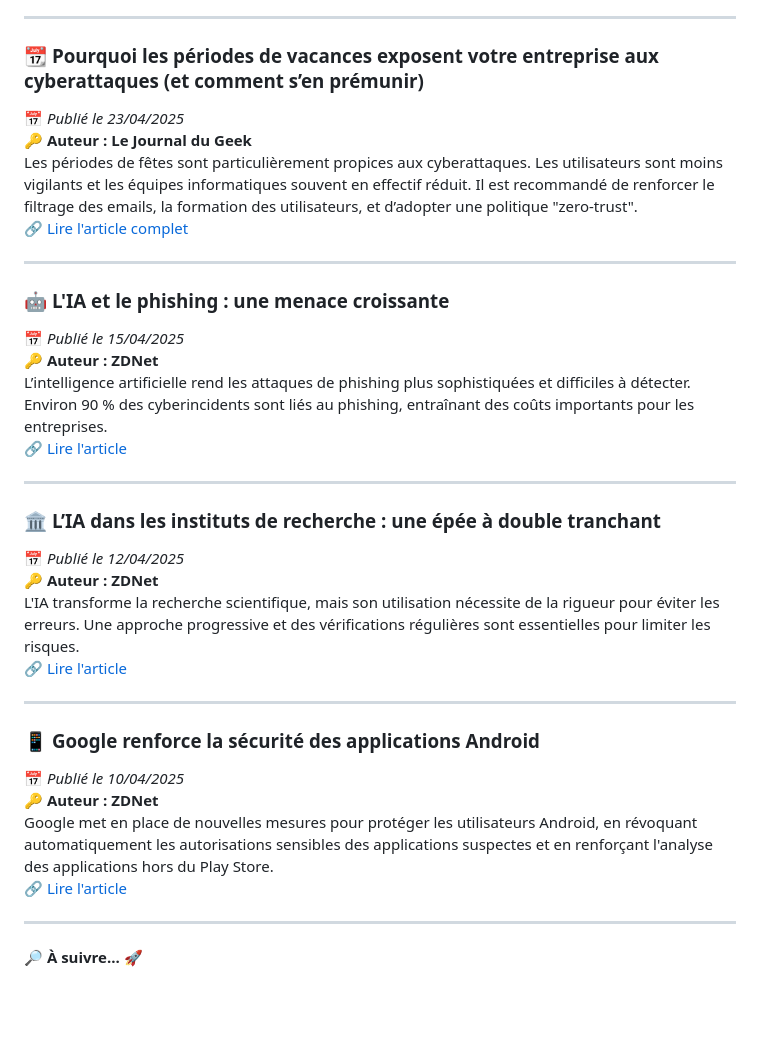
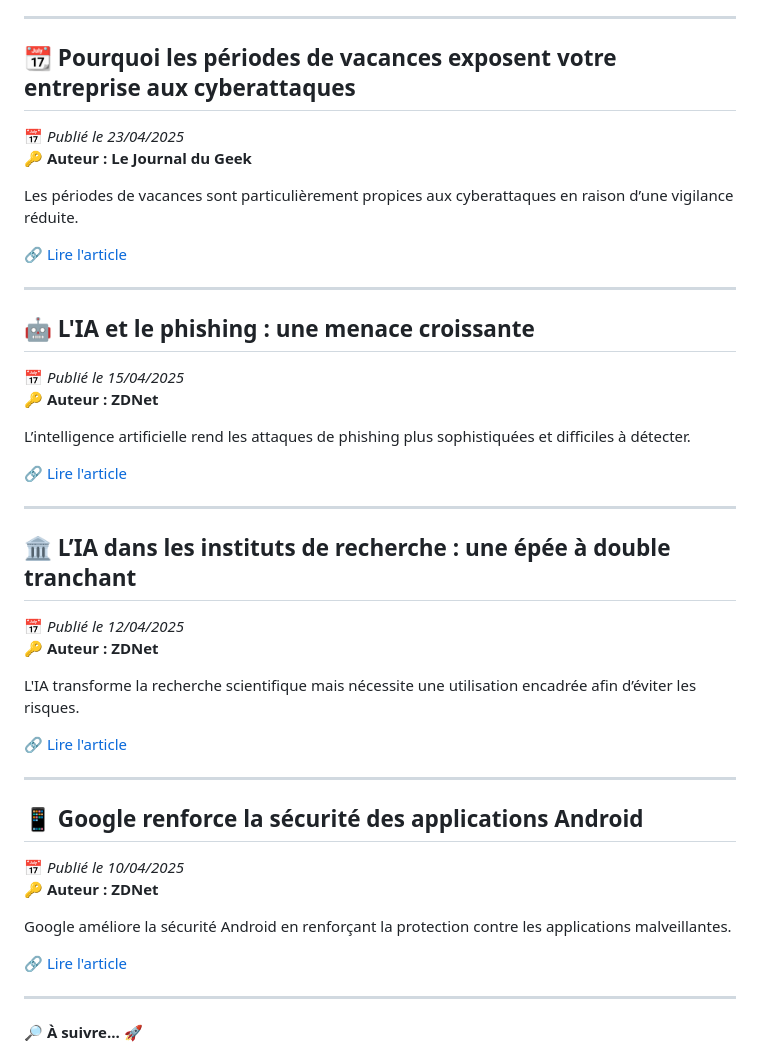
Before and after one commit to VictorMELWIG/MELWIG, a Markdown page: VeilleTechno.md, the part around one of its changes. GitHub-like rendering; blank space fills up the shorter version.

```diff
--- a/VeilleTechno.md
+++ b/VeilleTechno.md
@@ -196,34 +204,42 @@ L’Éducation nationale a lancé une campagne pour sensibiliser les élèves au
 
 ---
 
-### 📆 **Pourquoi les périodes de vacances exposent votre entreprise aux cyberattaques (et comment s’en prémunir)**
+## 📆 Pourquoi les périodes de vacances exposent votre entreprise aux cyberattaques
 📅 *Publié le 23/04/2025*
 🔑 **Auteur : Le Journal du Geek**
-Les périodes de fêtes sont particulièrement propices aux cyberattaques. Les utilisateurs sont moins vigilants et les équipes informatiques souvent en effectif réduit. Il est recommandé de renforcer le filtrage des emails, la formation des utilisateurs, et d’adopter une politique "zero-trust".
-🔗 [Lire l'article complet](https://specopssoft.com/blog/why-the-holidays-put-your-business-at-risk-and-how-to-stay-safe)
+
+Les périodes de vacances sont particulièrement propices aux cyberattaques en raison d’une vigilance réduite.
+
+🔗 [Lire l'article](https://specopssoft.com/blog/why-the-holidays-put-your-business-at-risk-and-how-to-stay-safe)
 
 ---
 
-### 🤖 **L'IA et le phishing : une menace croissante**
+## 🤖 L'IA et le phishing : une menace croissante
 📅 *Publié le 15/04/2025*
 🔑 **Auteur : ZDNet**
-L’intelligence artificielle rend les attaques de phishing plus sophistiquées et difficiles à détecter. Environ 90 % des cyberincidents sont liés au phishing, entraînant des coûts importants pour les entreprises.
+
+L’intelligence artificielle rend les attaques de phishing plus sophistiquées et difficiles à détecter.
+
 🔗 [Lire l'article](https://www.zdnet.fr/actualites/lia-rend-le-phishing-plus-redoutable-que-jamais-une-nouvelle-menace-pour-les-entreprises-403837.htm)
 
 ---
 
-### 🏛️ **L’IA dans les instituts de recherche : une épée à double tranchant**
+## 🏛️ L’IA dans les instituts de recherche : une épée à double tranchant
 📅 *Publié le 12/04/2025*
 🔑 **Auteur : ZDNet**
-L'IA transforme la recherche scientifique, mais son utilisation nécessite de la rigueur pour éviter les erreurs. Une approche progressive et des vérifications régulières sont essentielles pour limiter les risques.
+
+L'IA transforme la recherche scientifique mais nécessite une utilisation encadrée afin d’éviter les risques.
+
 🔗 [Lire l'article](https://www.zdnet.fr/actualites/lia-dans-les-instituts-de-recherche-est-une-arme-a-double-tranchant-voici-comment-eviter-les-risques-404216.htm)
 
 ---
 
-### 📱 **Google renforce la sécurité des applications Android**
+## 📱 Google renforce la sécurité des applications Android
 📅 *Publié le 10/04/2025*
 🔑 **Auteur : ZDNet**
-Google met en place de nouvelles mesures pour protéger les utilisateurs Android, en révoquant automatiquement les autorisations sensibles des applications suspectes et en renforçant l'analyse des applications hors du Play Store.
+
+Google améliore la sécurité Android en renforçant la protection contre les applications malveillantes.
+
 🔗 [Lire l'article](https://www.zdnet.fr/actualites/google-supprime-automatiquement-les-autorisations-pour-les-applications-nuisibles-405375.htm)
 
 ---
```
Also changed, not shown: other parts of VeilleTechno.md (+50 -42 lines).
